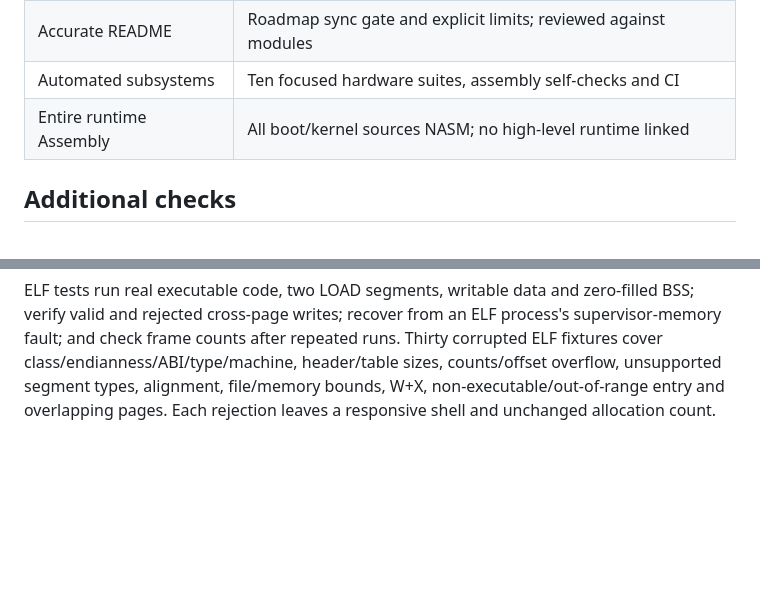
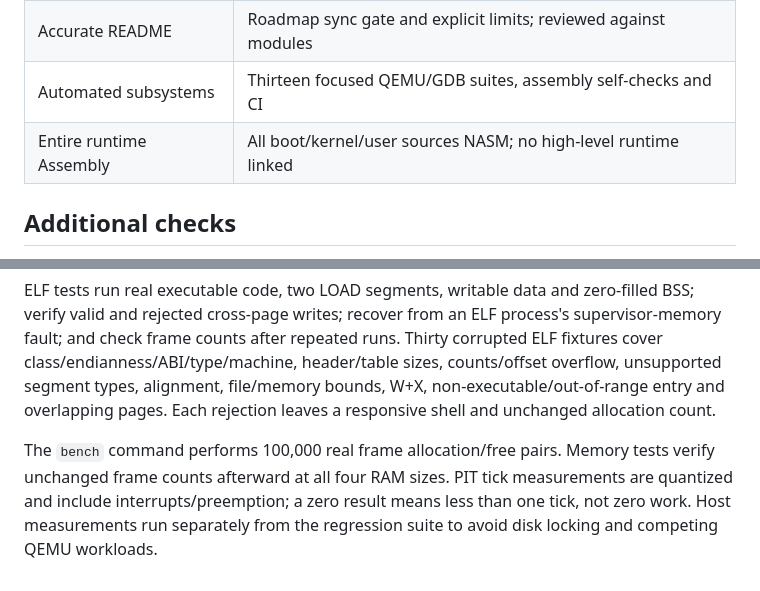
Before and after one commit to OthmaneBlial/noOS, a Markdown page: docs/verification.md, 2 parts joined by grey strips. GitHub-like rendering; blank space fills up the shorter version.

```diff
--- a/docs/verification.md
+++ b/docs/verification.md
@@ -24,8 +24,8 @@ serial/debug logs, inspects emulated physical memory and invokes GNU GDB.
 | Reboot/halt | New kernel boot after reset; HLT=1 and no keyboard output after halt |
 | Usable QEMU/GDB | Actual GNU GDB breakpoint, register checks and instruction inspection |
 | Accurate README | Roadmap sync gate and explicit limits; reviewed against modules |
-| Automated subsystems | Ten focused hardware suites, assembly self-checks and CI |
-| Entire runtime Assembly | All boot/kernel sources NASM; no high-level runtime linked |
+| Automated subsystems | Thirteen focused QEMU/GDB suites, assembly self-checks and CI |
+| Entire runtime Assembly | All boot/kernel/user sources NASM; no high-level runtime linked |
 
 ## Additional checks
 
@@ -80,3 +80,9 @@ runs. Thirty corrupted ELF fixtures cover class/endianness/ABI/type/machine,
 header/table sizes, counts/offset overflow, unsupported segment types, alignment,
 file/memory bounds, W+X, non-executable/out-of-range entry and overlapping pages.
 Each rejection leaves a responsive shell and unchanged allocation count.
+
+The `bench` command performs 100,000 real frame allocation/free pairs. Memory
+tests verify unchanged frame counts afterward at all four RAM sizes. PIT tick
+measurements are quantized and include interrupts/preemption; a zero result
+means less than one tick, not zero work. Host measurements run separately from
+the regression suite to avoid disk locking and competing QEMU workloads.
```
Also changed, not shown: AGENTS.md (added, +22 -0 lines), CHANGELOG.md (+2 -0 lines), README.md (+22 -11 lines), screenshots/noos.png, site/screenshots/noos.png, 6 other files.
